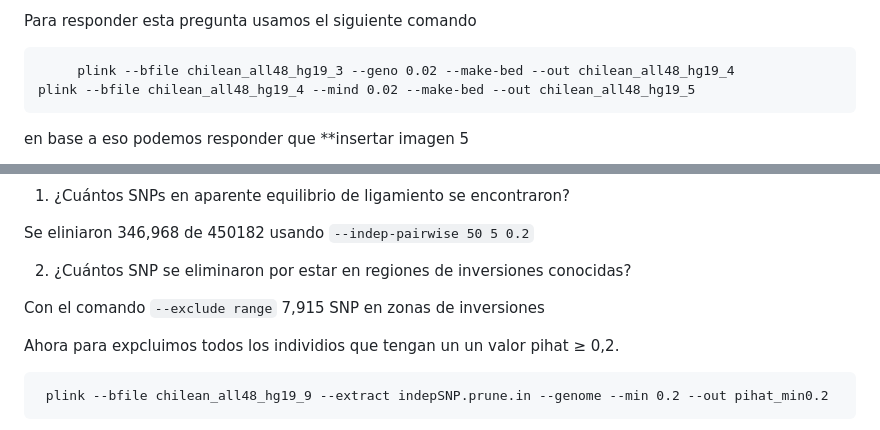
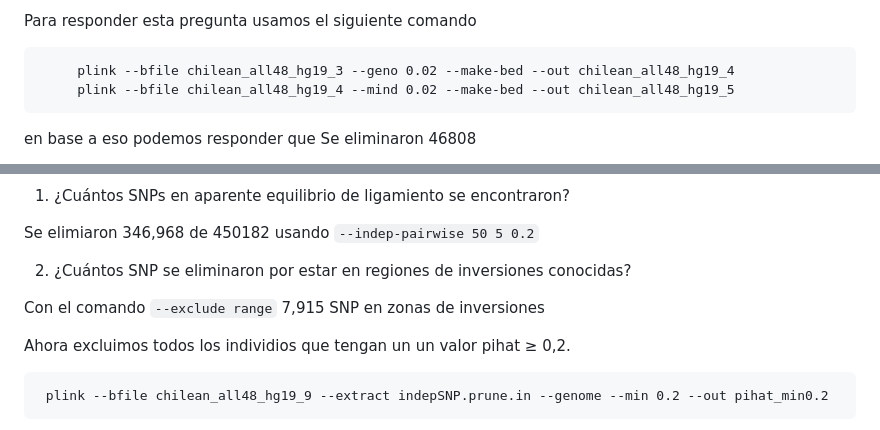
Before and after one commit to Robertonaranjop/Tareas_BioinfRepro2025_Rnaranjo, a Markdown page: Unid2/sesion2/Análisis genético de poblaciones.md, 2 parts joined by grey strips. GitHub-like rendering.

````diff
--- a/Unid2/sesion2/Análisis genético de poblaciones.md
+++ b/Unid2/sesion2/Análisis genético de poblaciones.md
@@ -45,8 +45,8 @@ Vemos que se eliminaron 4680 variantes de 813366 aplicando el filtro
 Para responder esta pregunta usamos el siguiente comando
 
          plink --bfile chilean_all48_hg19_3 --geno 0.02 --make-bed --out chilean_all48_hg19_4
-    plink --bfile chilean_all48_hg19_4 --mind 0.02 --make-bed --out chilean_all48_hg19_5
+         plink --bfile chilean_all48_hg19_4 --mind 0.02 --make-bed --out chilean_all48_hg19_5
 
 en base a eso podemos responder que
-**insertar imagen 5
+Se eliminaron 46808
 
@@ -123,13 +128,13 @@ Elimimar padres desconocidos. Para mejorar los analisis de ancestría, las cuale
 
 1. ¿Cuántos SNPs en aparente equilibrio de ligamiento se encontraron?
 
-Se eliniaron 346,968 de 450182 usando `--indep-pairwise 50 5 0.2`
+Se elimiaron 346,968 de 450182 usando `--indep-pairwise 50 5 0.2`
 
 2. ¿Cuántos SNP se eliminaron por estar en regiones de inversiones conocidas?
 
 Con el comando `--exclude range` 7,915 SNP en zonas de inversiones
 
-Ahora para expcluimos todos los individios que tengan un un valor pihat ≥ 0,2.
+Ahora  excluimos todos los individios que tengan un un valor pihat ≥ 0,2.
 
 ```
  plink --bfile chilean_all48_hg19_9 --extract indepSNP.prune.in --genome --min 0.2 --out pihat_min0.2
````
Also changed, not shown: other parts of Unid2/sesion2/Análisis genético de poblaciones.md (+20 -12 lines).
